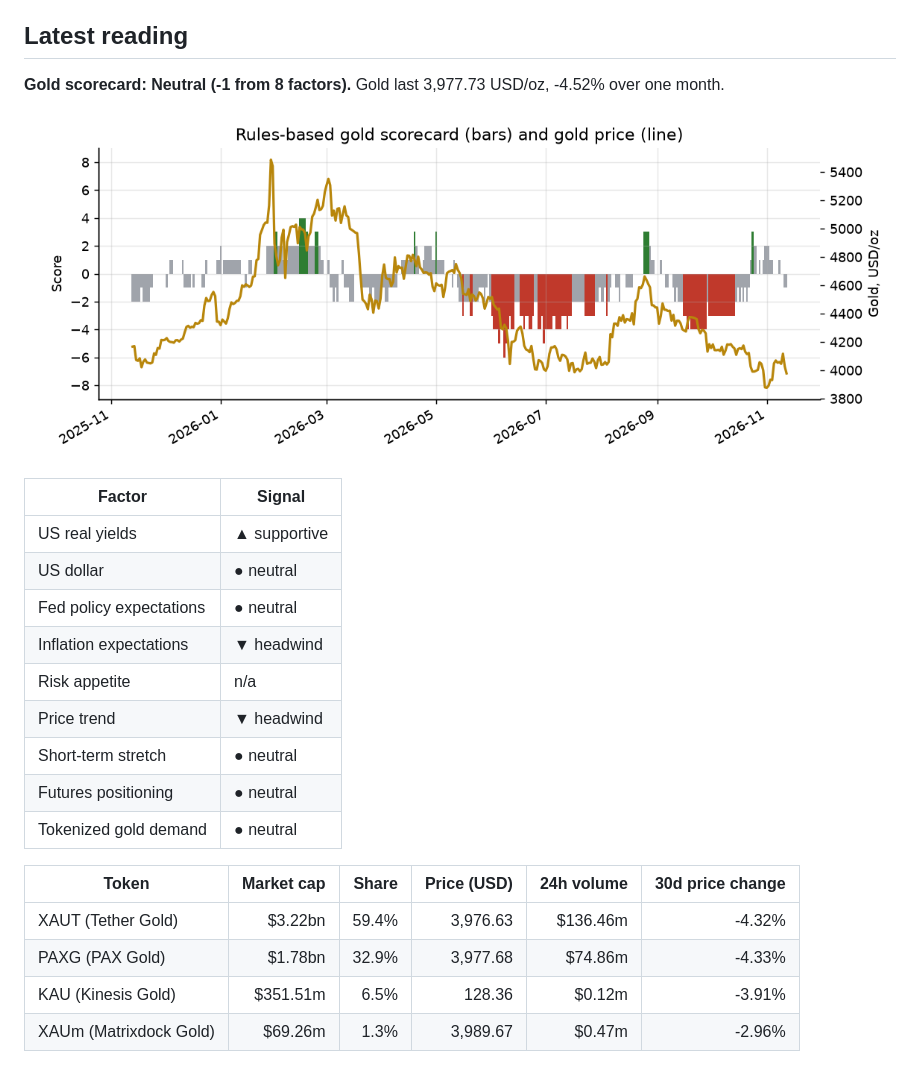
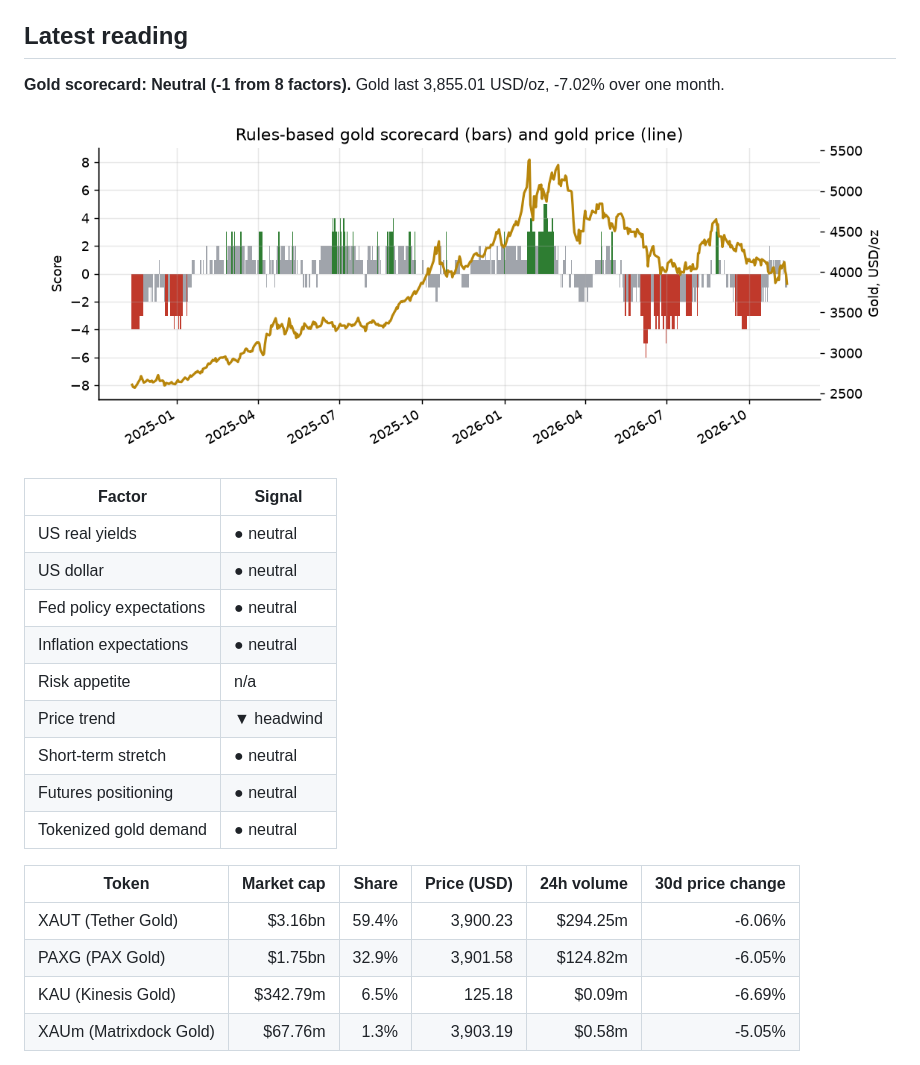
Before and after one commit to mliu86574-png/tokenized-gold-tracker, a Markdown page: README.md, the part around one of its changes. Rendered like a GitHub page; pictures changed too: docs/img/scorecard.png.

Commit message:
Daily data update

```diff
--- a/README.md
+++ b/README.md
@@ -9,16 +9,16 @@ A daily, fully automated dashboard that puts gold in its macro context: a transp
 ## Latest reading
 
 <!-- SNAPSHOT:START -->
-**Gold scorecard: Neutral (-1 from 8 factors).** Gold last 3,977.73 USD/oz, -4.52% over one month.
+**Gold scorecard: Neutral (-1 from 8 factors).** Gold last 3,855.01 USD/oz, -7.02% over one month.
 
 ![Scorecard](docs/img/scorecard.png)
 
 | Factor | Signal |
 |---|---|
-| US real yields | ▲ supportive |
+| US real yields | ● neutral |
 | US dollar | ● neutral |
 | Fed policy expectations | ● neutral |
-| Inflation expectations | ▼ headwind |
+| Inflation expectations | ● neutral |
 | Risk appetite | n/a |
 | Price trend | ▼ headwind |
 | Short-term stretch | ● neutral |
@@ -27,8 +27,8 @@ A daily, fully automated dashboard that puts gold in its macro context: a transp
 
 | Token | Market cap | Share | Price (USD) | 24h volume | 30d price change |
 |---|---:|---:|---:|---:|---:|
-| XAUT (Tether Gold) | $3.22bn | 59.4% | 3,976.63 | $136.46m | -4.32% |
-| PAXG (PAX Gold) | $1.78bn | 32.9% | 3,977.68 | $74.86m | -4.33% |
-| KAU (Kinesis Gold) | $351.51m | 6.5% | 128.36 | $0.12m | -3.91% |
-| XAUm (Matrixdock Gold) | $69.26m | 1.3% | 3,989.67 | $0.47m | -2.96% |
+| XAUT (Tether Gold) | $3.16bn | 59.4% | 3,900.23 | $294.25m | -6.06% |
+| PAXG (PAX Gold) | $1.75bn | 32.9% | 3,901.58 | $124.82m | -6.05% |
+| KAU (Kinesis Gold) | $342.79m | 6.5% | 125.18 | $0.09m | -6.69% |
+| XAUm (Matrixdock Gold) | $67.76m | 1.3% | 3,903.19 | $0.58m | -5.05% |
 
```
Also changed, not shown: other parts of README.md (+1 -1 lines), 14 other files.
